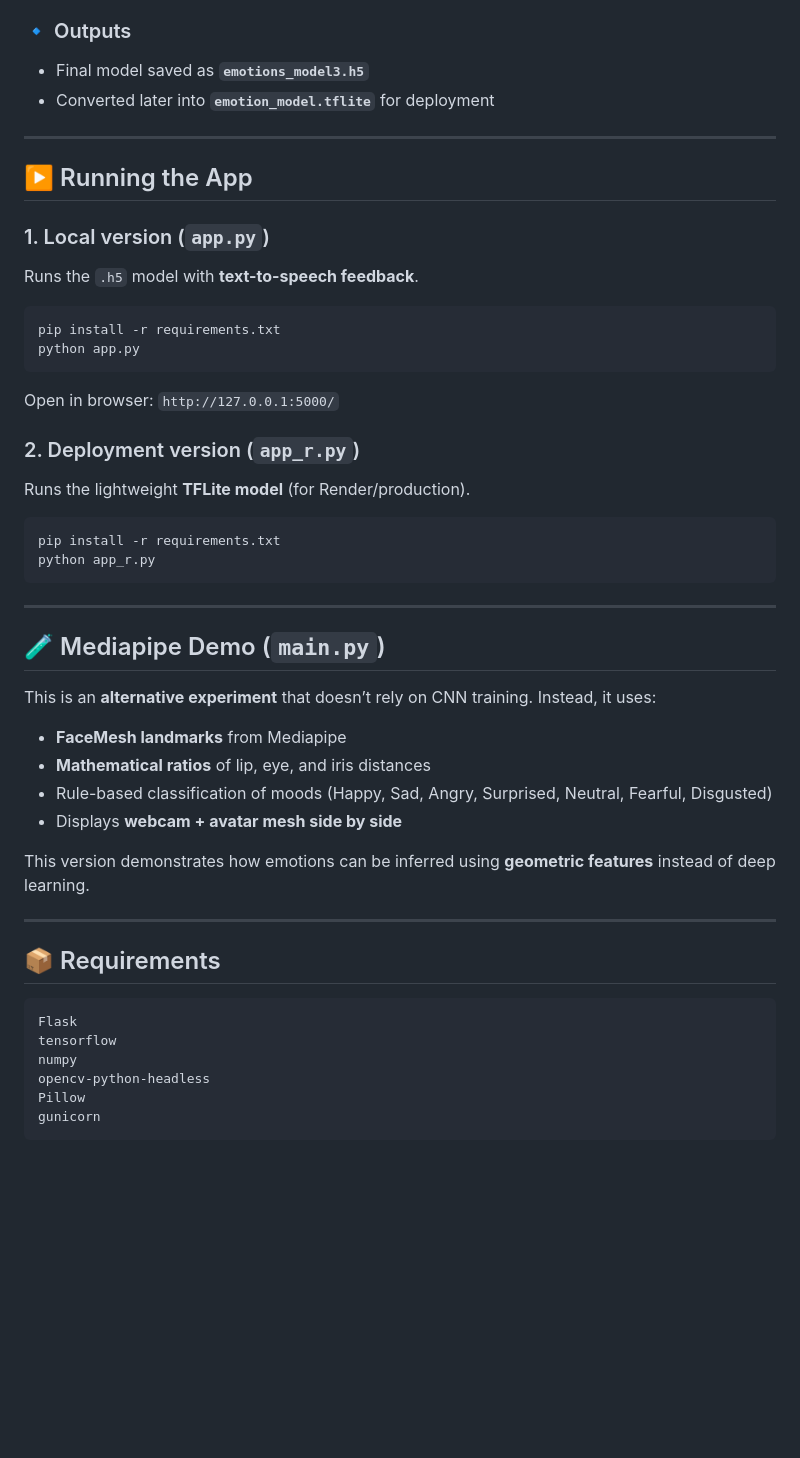
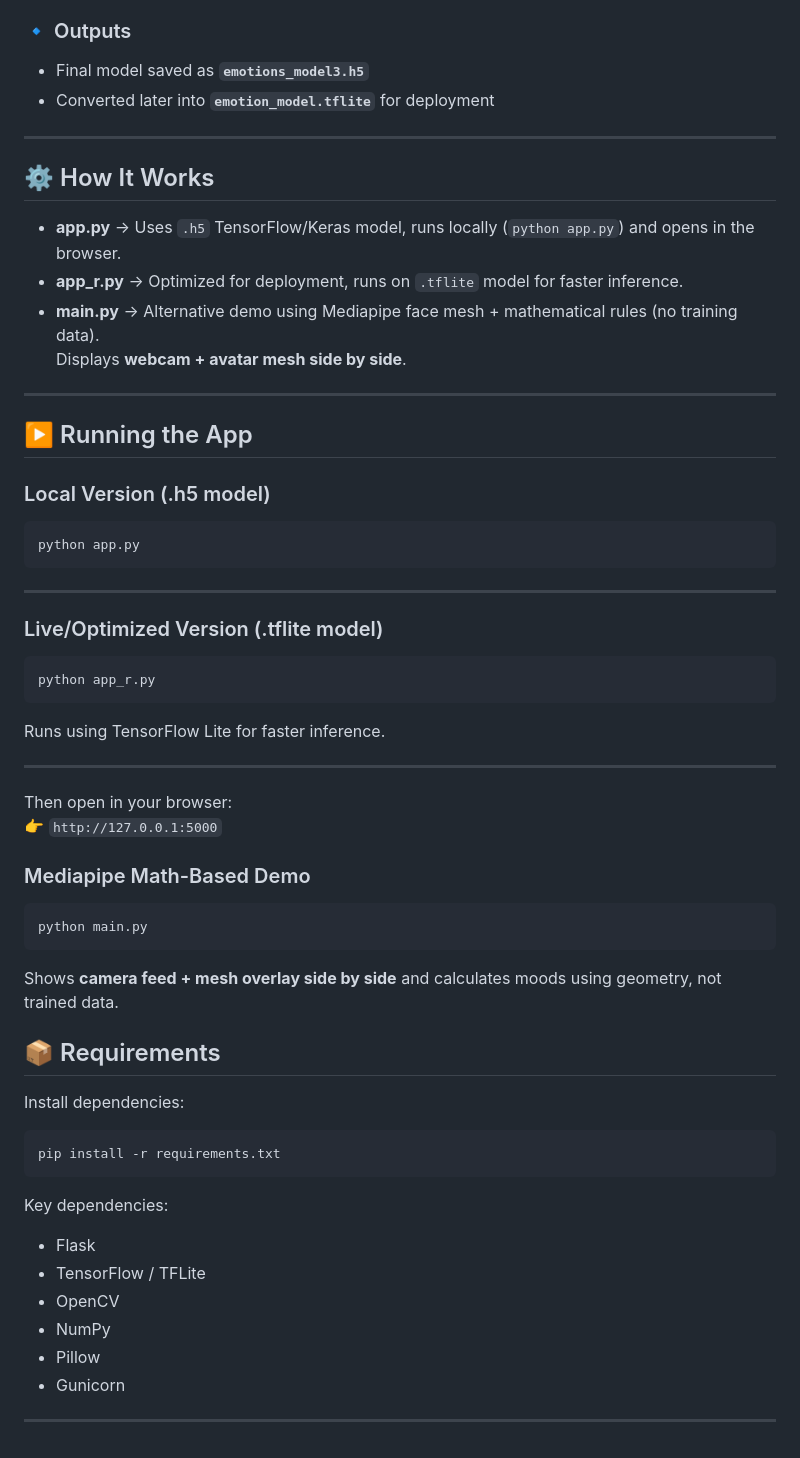
Before and after one commit to Wills17/Mood-Dectector-Playground, a Markdown page: README.md, the part around one of its changes. Rendered like a GitHub page; blank space fills up the shorter version.

````diff
--- a/README.md
+++ b/README.md
@@ -93,50 +95,56 @@ The CNN model was trained using the **Face Expression Recognition Dataset** (7 e
 
 ---
 
+## ⚙️ How It Works
+
+- **app.py** → Uses `.h5` TensorFlow/Keras model, runs locally (`python app.py`) and opens in the browser.
+- **app_r.py** → Optimized for deployment, runs on `.tflite` model for faster inference.
+- **main.py** → Alternative demo using Mediapipe face mesh + mathematical rules (no training data).
+  Displays **webcam + avatar mesh side by side**.
+
+---
+
 ## ▶️ Running the App
 
-### 1. Local version (`app.py`)
-
-Runs the `.h5` model with **text-to-speech feedback**.
-
+### Local Version (.h5 model)
 ```bash
-pip install -r requirements.txt
 python app.py
-```
-
-Open in browser: `http://127.0.0.1:5000/`
-
-### 2. Deployment version (`app_r.py`)
-
-Runs the lightweight **TFLite model** (for Render/production).
-
-```bash
-pip install -r requirements.txt
-python app_r.py
 ```
 
 ---
 
-## 🧪 Mediapipe Demo (`main.py`)
-
-This is an **alternative experiment** that doesn’t rely on CNN training. Instead, it uses:
-
-* **FaceMesh landmarks** from Mediapipe
-* **Mathematical ratios** of lip, eye, and iris distances
-* Rule-based classification of moods (Happy, Sad, Angry, Surprised, Neutral, Fearful, Disgusted)
-* Displays **webcam + avatar mesh side by side**
-
-This version demonstrates how emotions can be inferred using **geometric features** instead of deep learning.
+### Live/Optimized Version (.tflite model)
+```bash
+python app_r.py
+```
+Runs using TensorFlow Lite for faster inference.
 
 ---
 
+Then open in your browser:
+👉 `http://127.0.0.1:5000`
+
+### Mediapipe Math-Based Demo
+```bash
+python main.py
+```
+Shows **camera feed + mesh overlay side by side** and calculates moods using geometry, not trained data.
+
+
 ## 📦 Requirements
 
+Install dependencies:
+
+```bash
+pip install -r requirements.txt
 ```
-Flask
-tensorflow
-numpy
-opencv-python-headless
-Pillow
-gunicorn
-```
+
+Key dependencies:
+- Flask
+- TensorFlow / TFLite
+- OpenCV
+- NumPy
+- Pillow
+- Gunicorn
+
+---
````
Also changed, not shown: other parts of README.md (+39 -37 lines).
